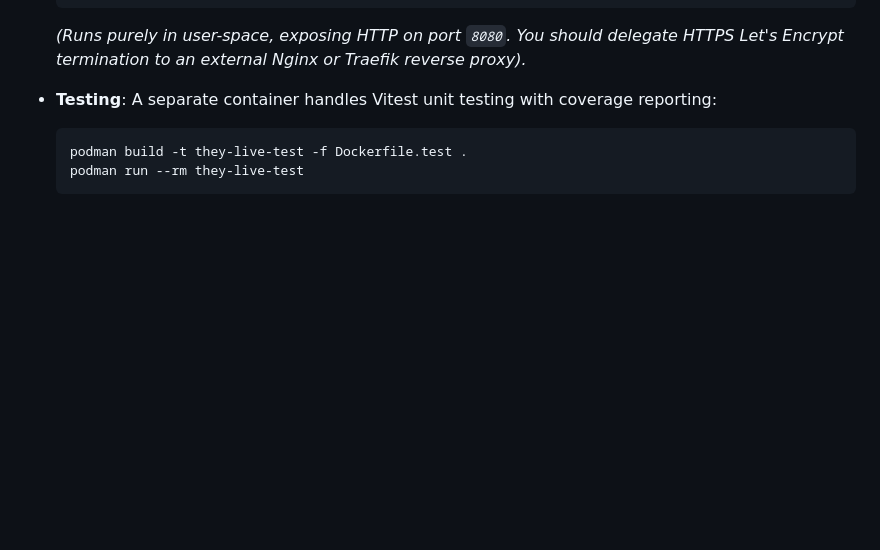
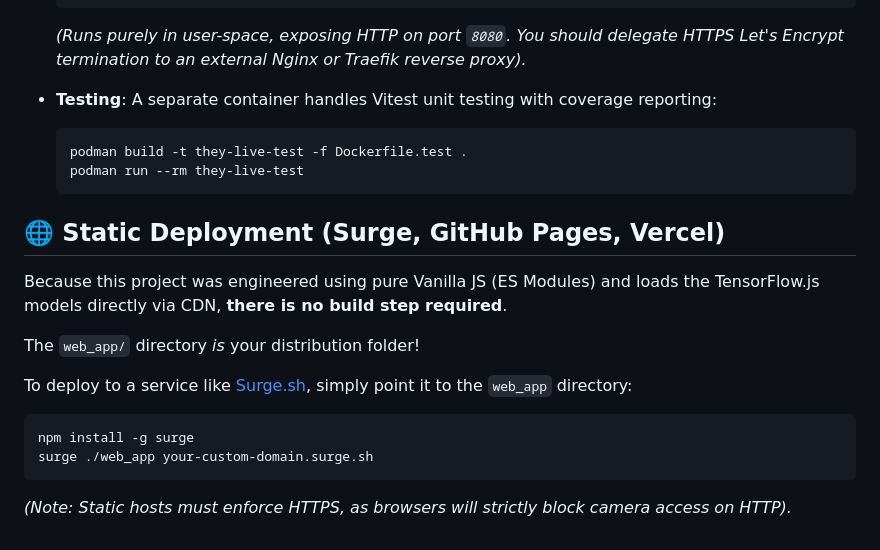
Before and after one commit to carlok/they-live-agent, a Markdown page: README.md, the part around the change. Drawn GitHub-style; blank space fills up the shorter version.

Commit message:
docs: added static deployment instructions for Surge/Vercel

````diff
--- a/README.md
+++ b/README.md
@@ -45,3 +45,15 @@ The application is fully containerized and designed to run using `podman`.
   podman build -t they-live-test -f Dockerfile.test .
   podman run --rm they-live-test
   ```
+
+## 🌐 Static Deployment (Surge, GitHub Pages, Vercel)
+Because this project was engineered using pure Vanilla JS (ES Modules) and loads the TensorFlow.js models directly via CDN, **there is no build step required**.
+
+The `web_app/` directory *is* your distribution folder!
+
+To deploy to a service like [Surge.sh](https://surge.sh/), simply point it to the `web_app` directory:
+```bash
+npm install -g surge
+surge ./web_app your-custom-domain.surge.sh
+```
+*(Note: Static hosts must enforce HTTPS, as browsers will strictly block camera access on HTTP).*
````
